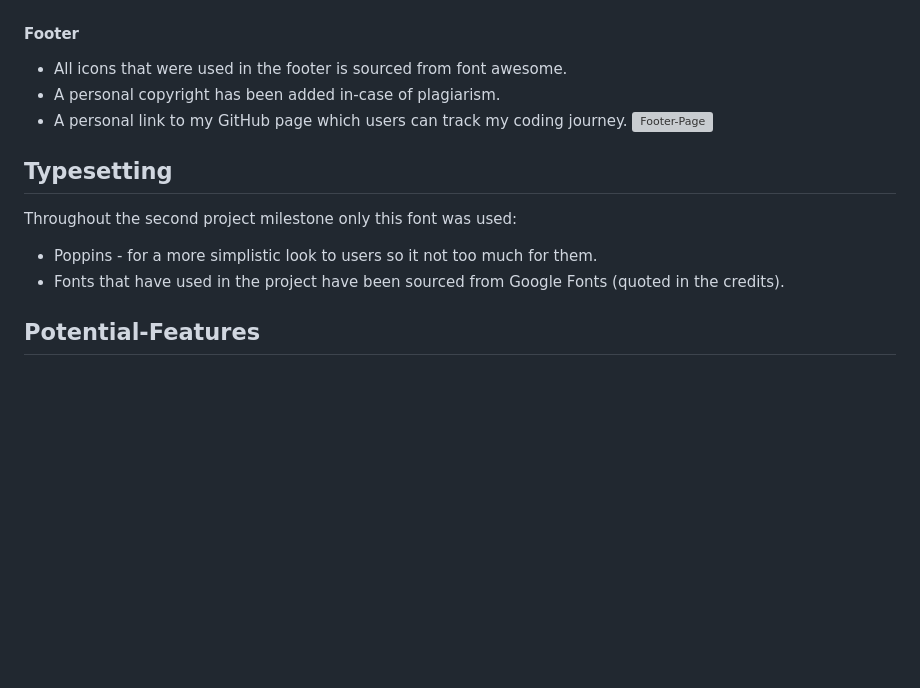
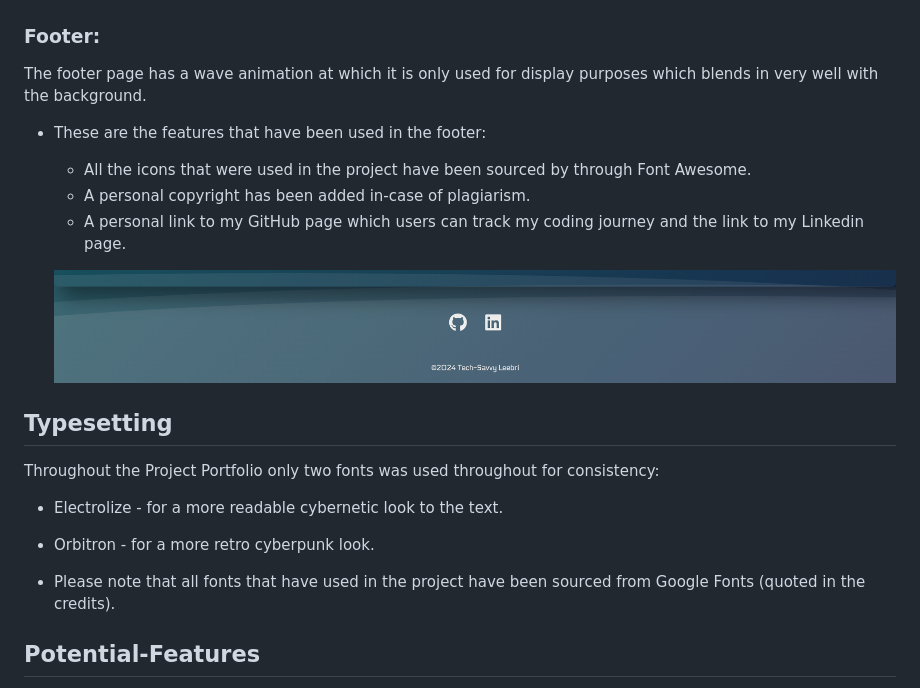
Before and after one commit to leebri101/Tech-Savvy, a Markdown page: README.md, the part around the change printed below. Drawn GitHub-style; blank space fills up the shorter version; grey boxes are pictures that could not be loaded.

Commit message:
Footer and typography added

```diff
--- a/README.md
+++ b/README.md
@@ -140,16 +140,22 @@ There have been some considerable cosmetic changes to the static site to improve
 * The Mobile version will have a shrunken down version of the contact form with the animation of one of imagery in the background of the contact which is viewable on mobile devices.
 ![Mobile-Version](doc/screenshots/mobile-contact.png)
 
-#### **Footer**
-* All icons that were used in the footer is sourced from font awesome.
-* A personal copyright has been added in-case of plagiarism.
-* A personal link to my GitHub page which users can track my coding journey.
-![Footer-Page](doc/screenshots/footer.png)
+### **Footer:**
+The footer page has a wave animation at which it is only used for display purposes which blends in very well with the background.
+* These are the features that have been used in the footer:
+    * All the icons that were used in the project have been sourced by through Font Awesome.
+    * A personal copyright has been added in-case of plagiarism.
+    * A personal link to my GitHub page which users can track my coding journey and the link to my Linkedin page.
+
+    ![Footer-Page](doc/screenshots/footer-page.png)
 
 ## **Typesetting**
- Throughout the second project milestone only this font was used:
-  * Poppins - for a more simplistic look to users so it not too much for them.
-* Fonts that have used in the project have been sourced from Google Fonts (quoted in the credits).
+ Throughout the Project Portfolio only two fonts was used throughout for consistency:
+  * Electrolize - for a more readable cybernetic look to the text.
+
+  * Orbitron - for a more retro cyberpunk look.
+
+* Please note that all fonts that have used in the project have been sourced from Google Fonts (quoted in the credits).
 
 ## **Potential-Features**
 *
```
Also changed, not shown: other parts of README.md (+1 -1 lines).
